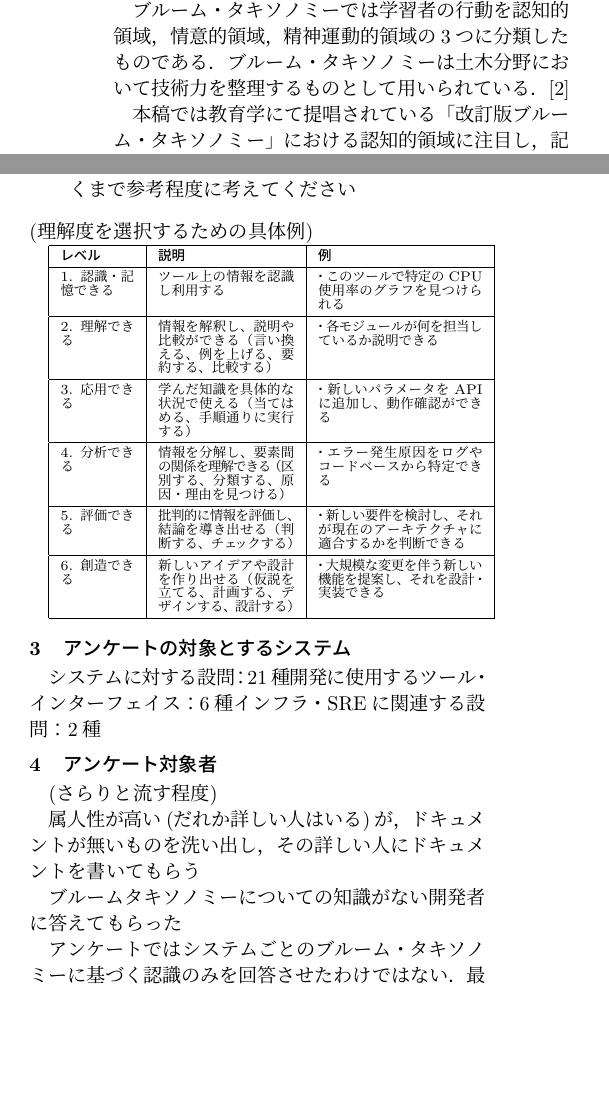
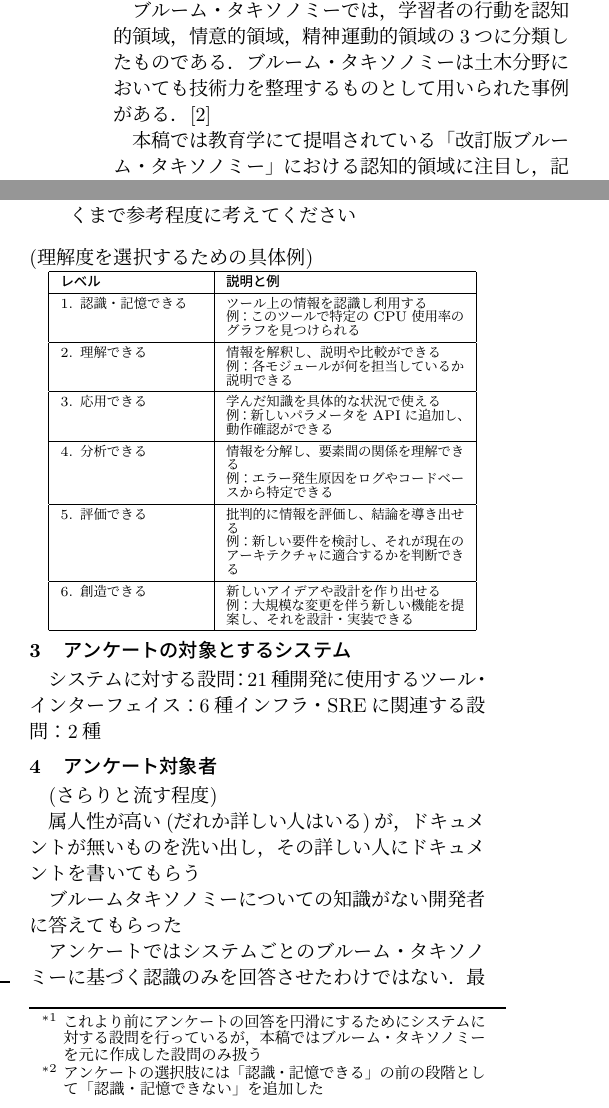
Before and after one commit to honahuku/ipsj-taikai-87, a LaTeX document (zenkoku.tex, which reads tex/1.tex, tex/2.tex): two parts of the columns of page 1 of 2, joined at a grey line, cut so that both start at the same text, the shorter picture padded with empty space. Compiled offline with pLaTeX and dvipdfmx.

Commit message:
feat: 表でtexのカウンタを使うようにしたのとアンケート選択肢の注釈を追加

```diff
--- a/tex/1.tex
+++ b/tex/1.tex
@@ -4,6 +4,6 @@
 
 しかし，熟練者が執筆したドキュメントは他の開発者にとって十分な情報を満たしたものとならないことが多い．これは熟練者がすでに理解している事象に対し，理解が追いついていない他の開発者の理解度を認識することが難しいためである．この熟練者と他の開発者の間に生じる認識の差を改善するために，開発者の認識や理解度を多角的・体系的に評価する枠組みが必要となる.この枠組みとしては改訂版ブルーム・タキソノミーが教育心理学にて広く知られている\cite{bib:nakao}．
 
-ブルーム・タキソノミーでは学習者の行動を認知的領域，情意的領域，精神運動的領域の3つに分類したものである．ブルーム・タキソノミーは土木分野において技術力を整理するものとして用いられている．\cite{bib:miyahara}
+ブルーム・タキソノミーでは，学習者の行動を認知的領域，情意的領域，精神運動的領域の3つに分類したものである．ブルーム・タキソノミーは土木分野においても技術力を整理するものとして用いられた事例がある．\cite{bib:miyahara}
 
 本稿では教育学にて提唱されている「改訂版ブルーム・タキソノミー」における認知的領域に注目し，記憶，理解，応用，分析，評価，創造，の6段階に基づいたアンケート作成する．作成したアンケートをドキュメント利用者に回答してもらい認識を測定する．測定結果をドキュメント作成者へフィードバックし，熟練者と他の開発者の間に生じる認識齟齬を改善することを目指す．
--- a/tex/2.tex
+++ b/tex/2.tex
@@ -6 +6,3 @@
+\renewcommand{\thefootnote}{*\arabic{footnote}}
+このサービスについてこれまでの質問を踏まえあなたの理解を教えて下さい\footnote{これより前にアンケートの回答を円滑にするためにシステムに対する設問を行っているが，本稿ではブルーム・タキソノミーを元に作成した設問のみ扱う}\footnote{アンケートの選択肢には「認識・記憶できる」の前の段階として「認識・記憶できない」を追加した}\newline
 
@@ -14,22 +14,26 @@
 (理解度を選択するための具体例)
 
-\renewcommand{\arraystretch}{1.5} % デフォルトの1.5倍にする
+\renewcommand{\arraystretch}{1.5} % 表の隙間がデフォルトだと小さすぎるので標準の1.5倍にする
 \scriptsize
-\begin{tabular}{|p{1.3cm}|p{2.4cm}|p{2.9cm}|}
+% カウンタを作成
+\newcounter{rownumber}
+
+\begin{tabular}{|p{2.5cm}|p{4.2cm}|}
     \hline
-    \textbf{レベル} & \textbf{説明} & \textbf{例} \\
+    \textbf{レベル} & \textbf{説明と例} \\
     \hline
-    1. 認識・記憶できる & ツール上の情報を認識し利用する & ・このツールで特定のCPU使用率のグラフを見つけられる \\
+    \stepcounter{rownumber}\arabic{rownumber}. 認識・記憶できる & ツール上の情報を認識し利用する \newline 例：このツールで特定のCPU使用率のグラフを見つけられる \\
     \hline
-    2. 理解できる & 情報を解釈し、説明や比較ができる（言い換える、例を上げる、要約する、比較する） & ・各モジュールが何を担当しているか説明できる \\
+    \stepcounter{rownumber}\arabic{rownumber}. 理解できる & 情報を解釈し、説明や比較ができる \newline 例：各モジュールが何を担当しているか説明できる \\
     \hline
-    3. 応用できる & 学んだ知識を具体的な状況で使える（当てはめる、手順通りに実行する） & ・新しいパラメータをAPIに追加し、動作確認ができる \\
+    \stepcounter{rownumber}\arabic{rownumber}. 応用できる & 学んだ知識を具体的な状況で使える \newline 例：新しいパラメータをAPIに追加し、動作確認ができる \\
     \hline
-    4. 分析できる & 情報を分解し、要素間の関係を理解できる（区別する、分類する、原因・理由を見つける） & ・エラー発生原因をログやコードベースから特定できる \\
+    \stepcounter{rownumber}\arabic{rownumber}. 分析できる & 情報を分解し、要素間の関係を理解できる \newline 例：エラー発生原因をログやコードベースから特定できる \\
     \hline
-    5. 評価できる & 批判的に情報を評価し、結論を導き出せる（判断する、チェックする） & ・新しい要件を検討し、それが現在のアーキテクチャに適合するかを判断できる \\
+    \stepcounter{rownumber}\arabic{rownumber}. 評価できる & 批判的に情報を評価し、結論を導き出せる \newline 例：新しい要件を検討し、それが現在のアーキテクチャに適合するかを判断できる \\
     \hline
-    6. 創造できる & 新しいアイデアや設計を作り出せる（仮説を立てる、計画する、デザインする、設計する） & ・大規模な変更を伴う新しい機能を提案し、それを設計・実装できる \\
+    \stepcounter{rownumber}\arabic{rownumber}. 創造できる & 新しいアイデアや設計を作り出せる \newline 例：大規模な変更を伴う新しい機能を提案し、それを設計・実装できる \\
     \hline
-    \end{tabular}
+\end{tabular}
+
 \normalsize % 他の部分の文字サイズを元に戻す
```
Also changed, not shown: tex/1.tex (2 more changed lines), tex/2.tex (10 more changed lines), 1 other file.
